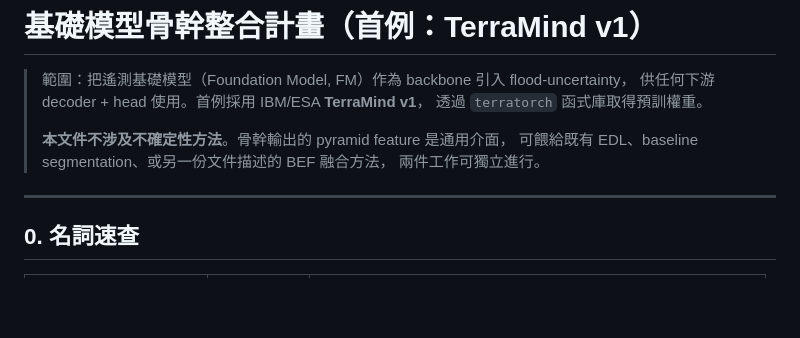
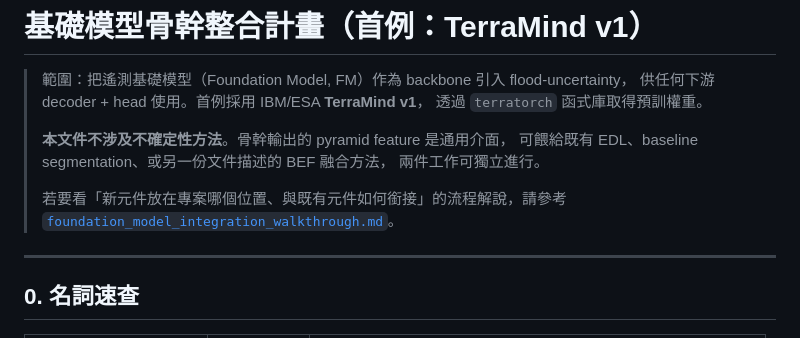
Before and after one commit to NTU-CompHydroMet-Lab/flood-uncertainty, a Markdown page: docs/foundation_model_integration_plan.md, the part around the change. Drawn GitHub-style; blank space fills up the shorter version.

```diff
--- a/docs/foundation_model_integration_plan.md
+++ b/docs/foundation_model_integration_plan.md
@@ -7,6 +7,9 @@
 > **本文件不涉及不確定性方法**。骨幹輸出的 pyramid feature 是通用介面，
 > 可餵給既有 EDL、baseline segmentation、或另一份文件描述的 BEF 融合方法，
 > 兩件工作可獨立進行。
+>
+> 若要看「新元件放在專案哪個位置、與既有元件如何銜接」的流程解說，請參考
+> [`foundation_model_integration_walkthrough.md`](./foundation_model_integration_walkthrough.md)。
 
 ---
 
```
Also changed, not shown: docs/foundation_model_integration_walkthrough.md (added, +275 -0 lines).
